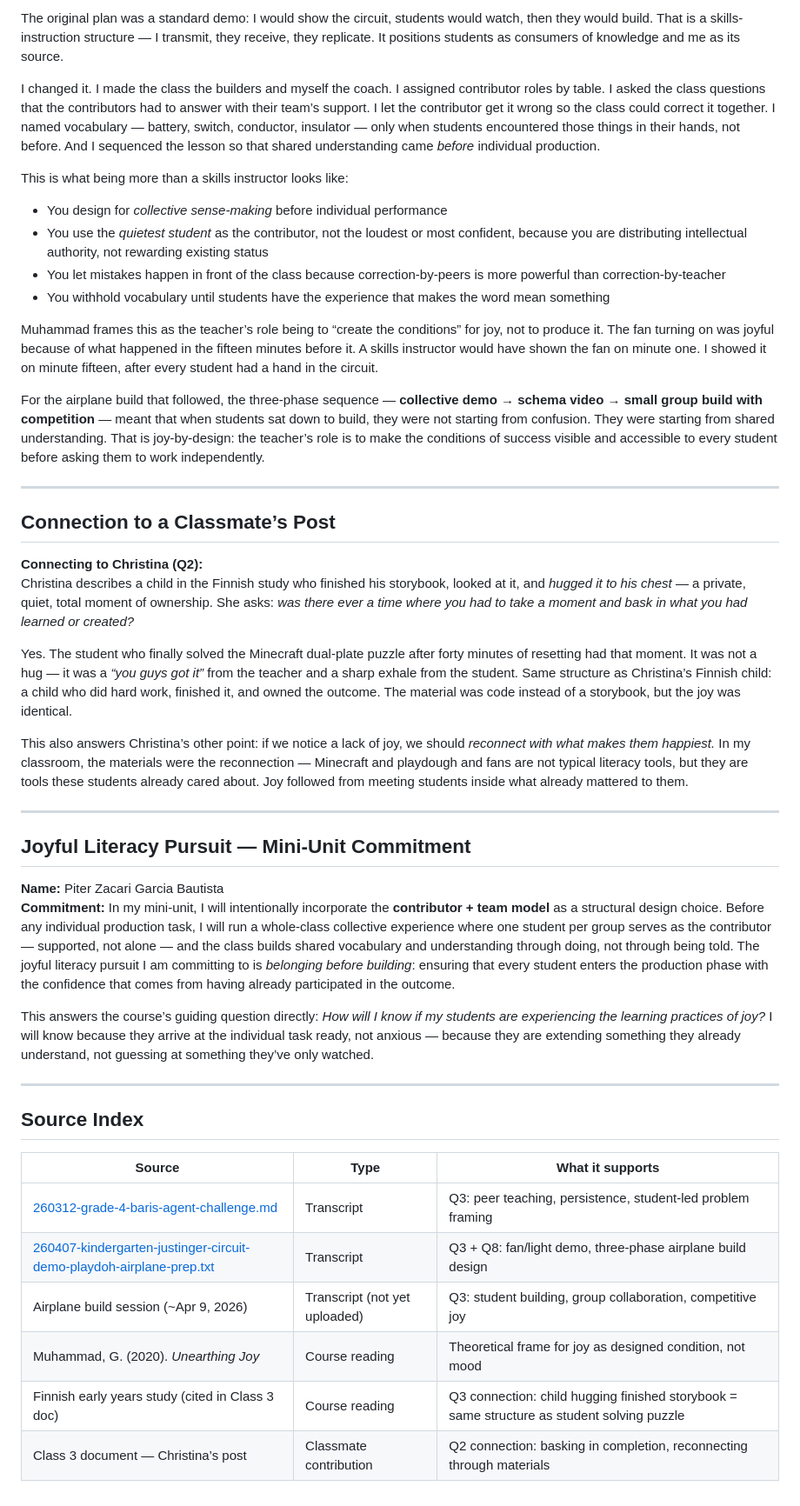
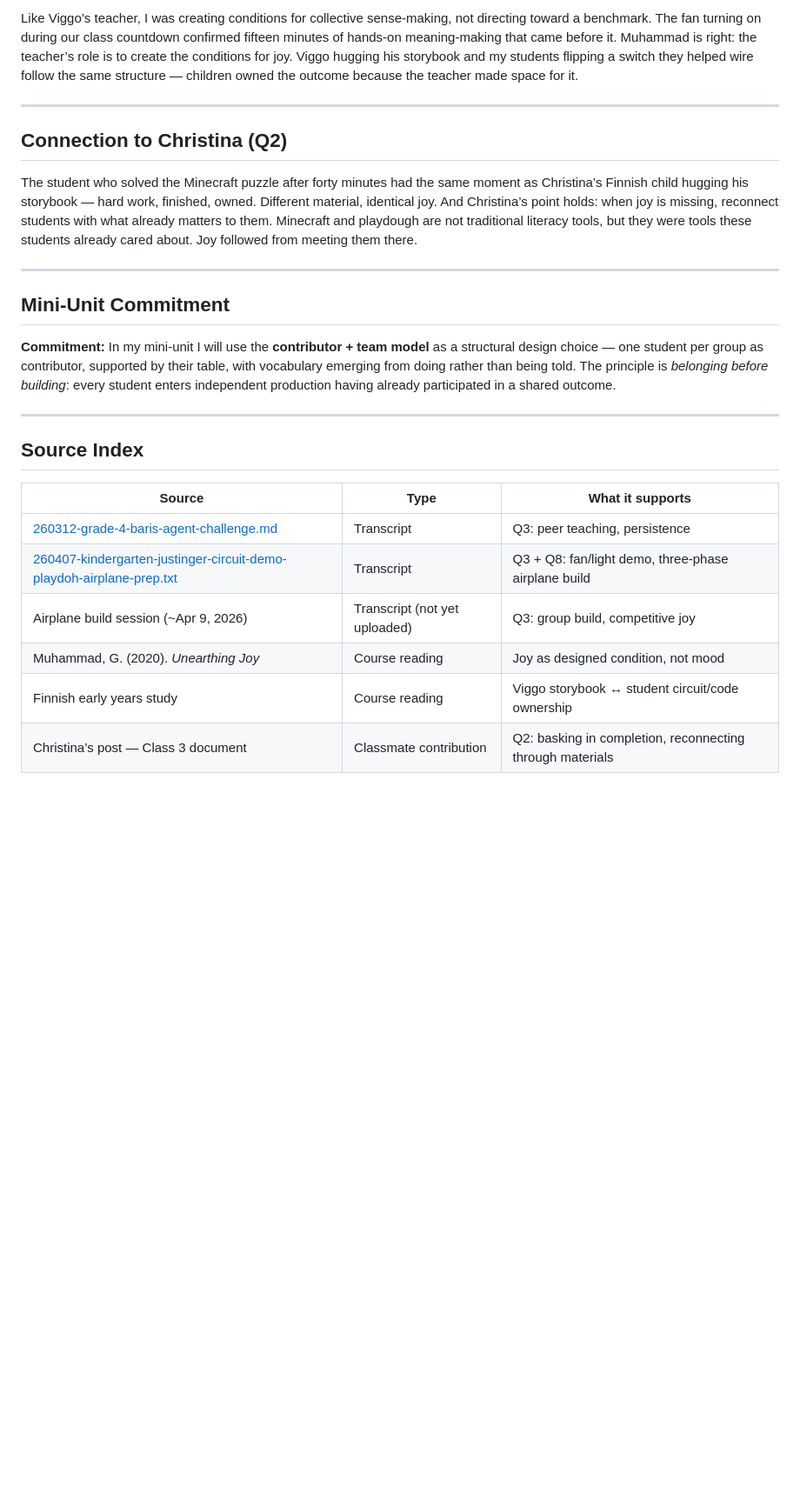
Before and after one commit to pzg8794/EDU498, a Markdown page: module2/class3-discussion-connections.md, the part around one of its changes. Shown at 87% size. Rendered like a GitHub page; blank space fills up the shorter version.

Commit message:
Update Q8 response to final concise version approved by Piter

```diff
--- a/module2/class3-discussion-connections.md
+++ b/module2/class3-discussion-connections.md
@@ -62,37 +47,17 @@ The squishy circuits lesson is my clearest answer to this question, and it is sp
 
-The original plan was a standard demo: I would show the circuit, students would watch, then they would build. That is a skills-instruction structure — I transmit, they receive, they replicate. It positions students as consumers of knowledge and me as its source.
-
-I changed it. I made the class the builders and myself the coach. I assigned contributor roles by table. I asked the class questions that the contributors had to answer with their team’s support. I let the contributor get it wrong so the class could correct it together. I named vocabulary — battery, switch, conductor, insulator — only when students encountered those things in their hands, not before. And I sequenced the lesson so that shared understanding came *before* individual production.
-
-This is what being more than a skills instructor looks like:
-- You design for *collective sense-making* before individual performance
-- You use the *quietest student* as the contributor, not the loudest or most confident, because you are distributing intellectual authority, not rewarding existing status
-- You let mistakes happen in front of the class because correction-by-peers is more powerful than correction-by-teacher
-- You withhold vocabulary until students have the experience that makes the word mean something
-
-Muhammad frames this as the teacher’s role being to “create the conditions” for joy, not to produce it. The fan turning on was joyful because of what happened in the fifteen minutes before it. A skills instructor would have shown the fan on minute one. I showed it on minute fifteen, after every student had a hand in the circuit.
-
-For the airplane build that followed, the three-phase sequence — **collective demo → schema video → small group build with competition** — meant that when students sat down to build, they were not starting from confusion. They were starting from shared understanding. That is joy-by-design: the teacher’s role is to make the conditions of success visible and accessible to every student before asking them to work independently.
+Like Viggo’s teacher, I was creating conditions for collective sense-making, not directing toward a benchmark. The fan turning on during our class countdown confirmed fifteen minutes of hands-on meaning-making that came before it. Muhammad is right: the teacher’s role is to create the conditions for joy. Viggo hugging his storybook and my students flipping a switch they helped wire follow the same structure — children owned the outcome because the teacher made space for it.
 
 ---
 
-## Connection to a Classmate’s Post
+## Connection to Christina (Q2)
 
-**Connecting to Christina (Q2):**
-Christina describes a child in the Finnish study who finished his storybook, looked at it, and *hugged it to his chest* — a private, quiet, total moment of ownership. She asks: *was there ever a time where you had to take a moment and bask in what you had learned or created?*
-
-Yes. The student who finally solved the Minecraft dual-plate puzzle after forty minutes of resetting had that moment. It was not a hug — it was a *“you guys got it”* from the teacher and a sharp exhale from the student. Same structure as Christina’s Finnish child: a child who did hard work, finished it, and owned the outcome. The material was code instead of a storybook, but the joy was identical.
-
-This also answers Christina’s other point: if we notice a lack of joy, we should *reconnect with what makes them happiest.* In my classroom, the materials were the reconnection — Minecraft and playdough and fans are not typical literacy tools, but they are tools these students already cared about. Joy followed from meeting students inside what already mattered to them.
+The student who solved the Minecraft puzzle after forty minutes had the same moment as Christina’s Finnish child hugging his storybook — hard work, finished, owned. Different material, identical joy. And Christina’s point holds: when joy is missing, reconnect students with what already matters to them. Minecraft and playdough are not traditional literacy tools, but they were tools these students already cared about. Joy followed from meeting them there.
 
 ---
 
-## Joyful Literacy Pursuit — Mini-Unit Commitment
+## Mini-Unit Commitment
 
-**Name:** Piter Zacari Garcia Bautista
-**Commitment:** In my mini-unit, I will intentionally incorporate the **contributor + team model** as a structural design choice. Before any individual production task, I will run a whole-class collective experience where one student per group serves as the contributor — supported, not alone — and the class builds shared vocabulary and understanding through doing, not through being told. The joyful literacy pursuit I am committing to is *belonging before building*: ensuring that every student enters the production phase with the confidence that comes from having already participated in the outcome.
-
-This answers the course’s guiding question directly: *How will I know if my students are experiencing the learning practices of joy?* I will know because they arrive at the individual task ready, not anxious — because they are extending something they already understand, not guessing at something they’ve only watched.
+**Commitment:** In my mini-unit I will use the **contributor + team model** as a structural design choice — one student per group as contributor, supported by their table, with vocabulary emerging from doing rather than being told. The principle is *belonging before building*: every student enters independent production having already participated in a shared outcome.
 
 ---
 
@@ -100,9 +65,9 @@ This answers the course’s guiding question directly: *How will I know if my st
 
 | Source | Type | What it supports |
 |---|---|---|
-| [260312-grade-4-baris-agent-challenge.md](https://github.com/pzg8794/teaching-placement/blob/teaching_placement_shared/transcripts/grade-4/260312-grade-4-baris-agent-challenge.md) | Transcript | Q3: peer teaching, persistence, student-led problem framing |
-| [260407-kindergarten-justinger-circuit-demo-playdoh-airplane-prep.txt](https://github.com/pzg8794/teaching-placement/blob/teaching_placement_shared/transcripts/kindergarten/260407-kindergarten-justinger-circuit-demo-playdoh-airplane-prep.txt) | Transcript | Q3 + Q8: fan/light demo, three-phase airplane build design |
-| Airplane build session (~Apr 9, 2026) | Transcript (not yet uploaded) | Q3: student building, group collaboration, competitive joy |
-| Muhammad, G. (2020). *Unearthing Joy* | Course reading | Theoretical frame for joy as designed condition, not mood |
-| Finnish early years study (cited in Class 3 doc) | Course reading | Q3 connection: child hugging finished storybook = same structure as student solving puzzle |
-| Class 3 document — Christina’s post | Classmate contribution | Q2 connection: basking in completion, reconnecting through materials |
+| [260312-grade-4-baris-agent-challenge.md](https://github.com/pzg8794/teaching-placement/blob/teaching_placement_shared/transcripts/grade-4/260312-grade-4-baris-agent-challenge.md) | Transcript | Q3: peer teaching, persistence |
+| [260407-kindergarten-justinger-circuit-demo-playdoh-airplane-prep.txt](https://github.com/pzg8794/teaching-placement/blob/teaching_placement_shared/transcripts/kindergarten/260407-kindergarten-justinger-circuit-demo-playdoh-airplane-prep.txt) | Transcript | Q3 + Q8: fan/light demo, three-phase airplane build |
+| Airplane build session (~Apr 9, 2026) | Transcript (not yet uploaded) | Q3: group build, competitive joy |
+| Muhammad, G. (2020). *Unearthing Joy* | Course reading | Joy as designed condition, not mood |
+| Finnish early years study | Course reading | Viggo storybook ↔ student circuit/code ownership |
+| Christina’s post — Class 3 document | Classmate contribution | Q2: basking in completion, reconnecting through materials |
```
Also changed, not shown: other parts of module2/class3-discussion-connections.md (+12 -27 lines).
